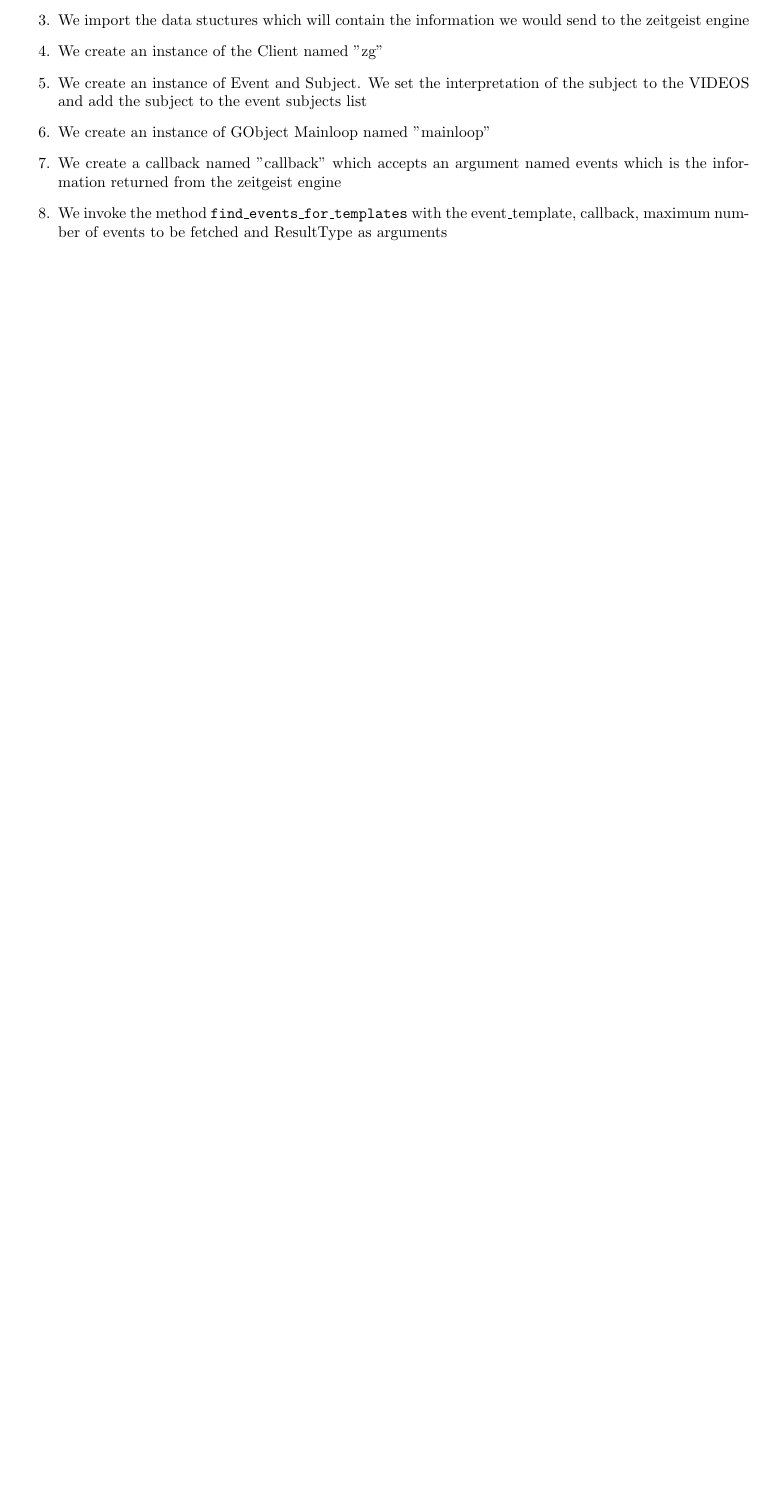
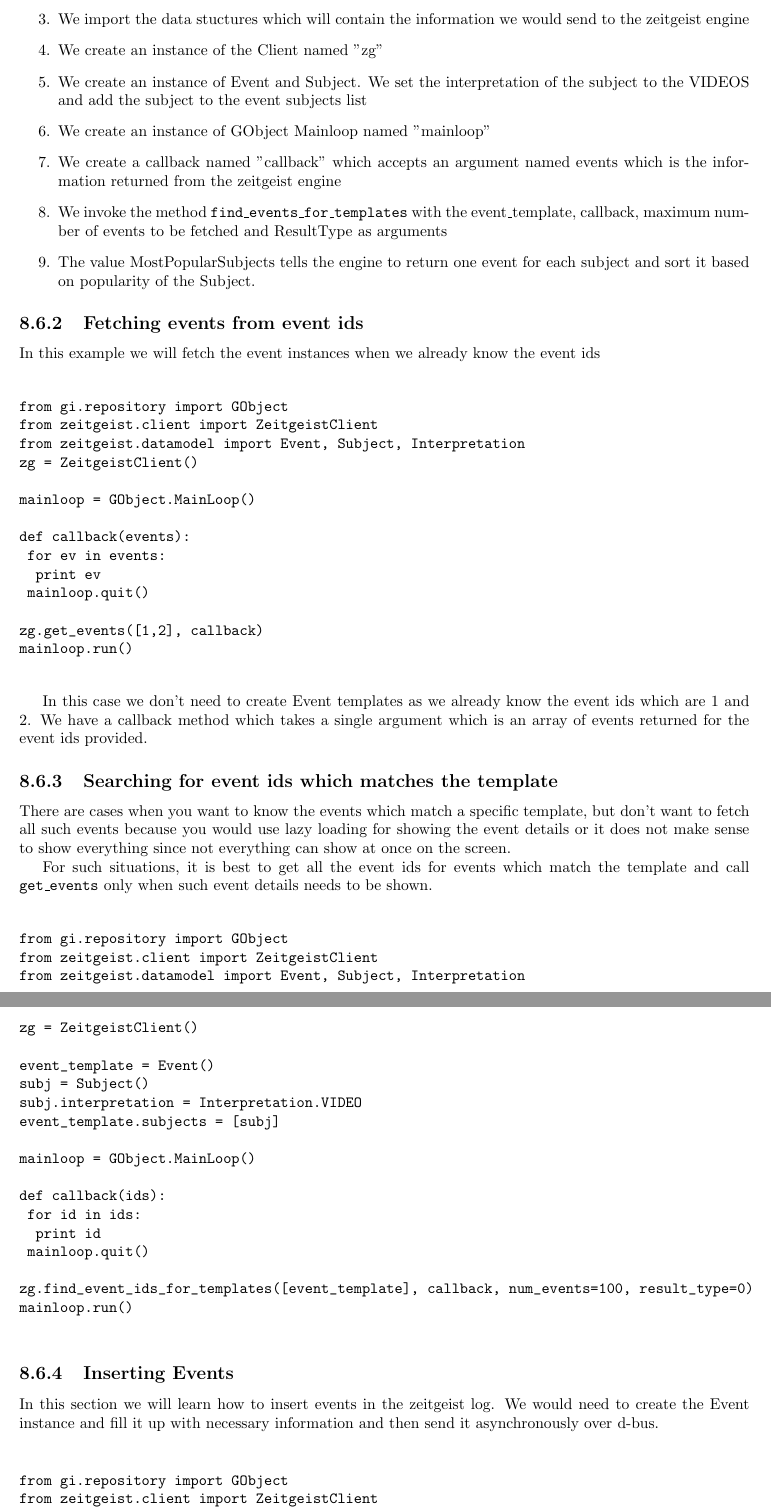
Before and after one commit to manish/The-Zeitgeist-Manual, a LaTeX book (index.tex, which reads include/zeitgeist_development.tex): part of page 34 of 34 before the commit and two parts of pages 34 and 35 of 36 after it, the two joined at a grey line, cut so that both start at the same text, the shorter picture padded with empty space. Compiled offline with pdfLaTeX.

Commit message:
Added fetching and inserting events
* Added fectching events from event ids
* Searching for event ids which matches the template
* Inserting Events

```diff
--- a/include/zeitgeist_development.tex
+++ b/include/zeitgeist_development.tex
@@ -384,4 +384,110 @@ subject to the VIDEOS and add the subject to the event subjects list
 which is the information returned from the zeitgeist engine
 \item We invoke the method \texttt{find\_events\_for\_templates} with the event\_template,
 callback, maximum number of events to be fetched and ResultType as arguments
+\item The value MostPopularSubjects tells the engine to return one event for each
+subject and sort it based on popularity of the Subject.
 \end{enumerate}
+
+\subsection{Fetching events from event ids}
+
+In this example we will fetch the event instances when we already know the event ids
+
+\begin{center}
+\begin{verbatim}
+
+from gi.repository import GObject
+from zeitgeist.client import ZeitgeistClient
+from zeitgeist.datamodel import Event, Subject, Interpretation
+zg = ZeitgeistClient()
+
+mainloop = GObject.MainLoop()
+
+def callback(events):
+	for ev in events:
+		print ev
+	mainloop.quit()
+
+zg.get_events([1,2], callback)
+mainloop.run()
+
+\end{verbatim}
+\end{center}
+
+In this case we don't need to create Event templates as we already know the event ids
+which are 1 and 2. We have a callback method which takes a single argument which is
+an array of events returned for the event ids provided.
+
+\subsection{Searching for event ids which matches the template}
+
+There are cases when you want to know the events which match a specific template,
+but don't want to fetch all such events because you would use lazy loading for showing
+the event details or it does not make sense to show everything since not everything
+can show at once on the screen.
+
+For such situations, it is best to get all the event ids for events which match
+the template and call \texttt{get\_events} only when such event details needs to be shown.
+
+\begin{center}
+\begin{verbatim}
+
+from gi.repository import GObject
+from zeitgeist.client import ZeitgeistClient
+from zeitgeist.datamodel import Event, Subject, Interpretation
+zg = ZeitgeistClient()
+
+event_template = Event()
+subj = Subject()
+subj.interpretation = Interpretation.VIDEO
+event_template.subjects = [subj]
+
+mainloop = GObject.MainLoop()
+
+def callback(ids):
+	for id in ids:
+		print id
+	mainloop.quit()
+
+zg.find_event_ids_for_templates([event_template], callback, num_events=100, result_type=0)
+mainloop.run()
+
+\end{verbatim}
+\end{center}
+
+\subsection{Inserting Events}
+
+In this section we will learn how to insert events in the zeitgeist log. We would need
+to create the Event instance and fill it up with necessary information and then send it
+asynchronously over d-bus.
+
+\begin{center}
+\begin{verbatim}
+
+from gi.repository import GObject
+from zeitgeist.client import ZeitgeistClient
+from zeitgeist.datamodel import Event, Subject, Interpretation, Manifestation
+zg = ZeitgeistClient()
+
+event = Event()
+event.interpretation = Interpretation.ACCESS_EVENT
+event.manifestation = Manifestation.USER_ACTIVITY
+event.actor = "application://vlc.desktop"
+
+subj = Subject()
+subj.interpretation = Interpretation.VIDEO
+subj.manifestation = Manifestation.FILE_DATA_OBJECT
+subj.uri = "/home/manish/Videos/Darkness.ogg"
+subj.mimetype = "video/ogg"
+subj.text = "Darkness exposed"
+event.subjects = [subj]
+
+mainloop = GObject.MainLoop()
+
+def callback(ids):
+	for id in ids:
+		print id
+	mainloop.quit()
+
+zg.insert_event(event, callback)
+mainloop.run()
+
+\end{verbatim}
@@ -387,0 +499,2 @@ callback, maximum number of events to be fetched and ResultType as arguments
+\begin{enumerate}
+\item We import the necessary modules like ZeitgeistClient etc.
```
Also changed, not shown: include/zeitgeist_development.tex (33 more changed lines).
